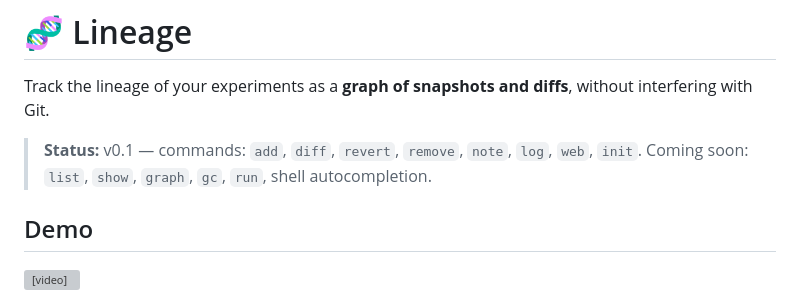
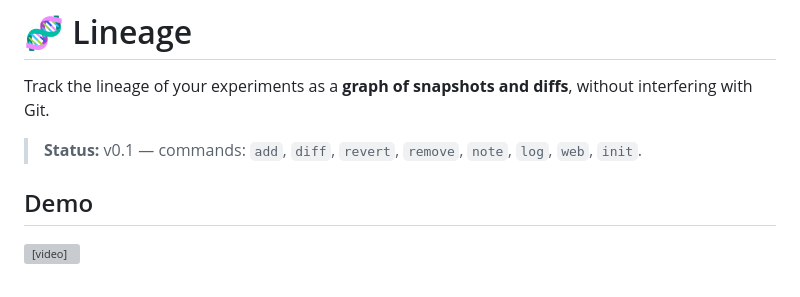
Before and after one commit to styalai/lineage, a Markdown page: README.md, the part around the change. Rendered like a GitHub page; grey boxes are pictures that could not be loaded.

Commit message:
Revise status and commands in README
Update README with current status and upcoming commands.

```diff
--- a/README.md
+++ b/README.md
@@ -3,7 +3,6 @@
 Track the lineage of your experiments as a **graph of snapshots and diffs**, without interfering with Git.
 
 > **Status:** v0.1 — commands: `add`, `diff`, `revert`, `remove`, `note`, `log`, `web`, `init`.
-> Coming soon: `list`, `show`, `graph`, `gc`, `run`, shell autocompletion.
 
 ## Demo
 
```
